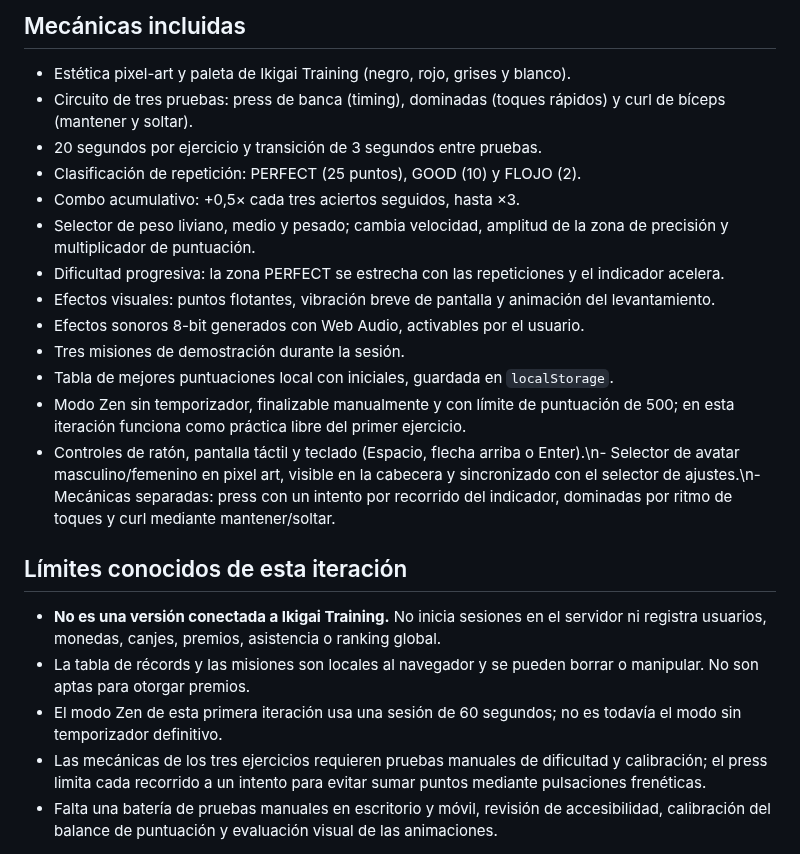
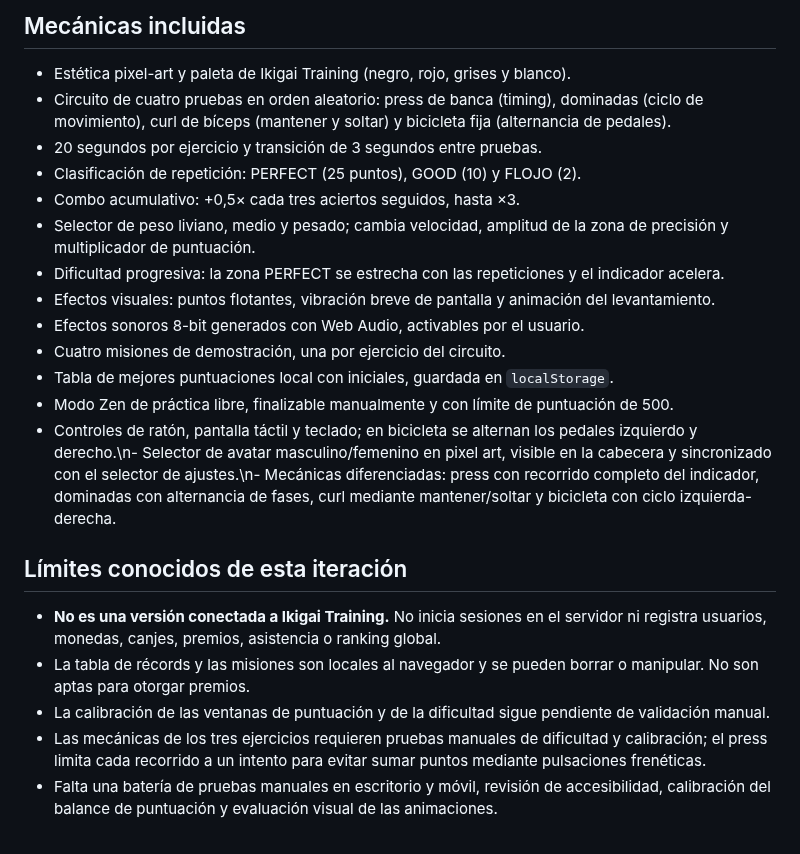
Before and after one commit to martinezmarcos93/app-ikigai, a Markdown page: updates/README.md, the part around the change. Rendered like a GitHub page.

Commit message:
Update Iron Pixel V2 README for four-exercise circuit

```diff
--- a/updates/README.md
+++ b/updates/README.md
@@ -16,7 +16,7 @@ No requiere instalación, servidor, dependencias ni conexión a la aplicación.
 ## Mecánicas incluidas
 
 - Estética pixel-art y paleta de Ikigai Training (negro, rojo, grises y blanco).
-- Circuito de tres pruebas: press de banca (timing), dominadas (toques rápidos) y curl de bíceps (mantener y soltar).
+- Circuito de cuatro pruebas en orden aleatorio: press de banca (timing), dominadas (ciclo de movimiento), curl de bíceps (mantener y soltar) y bicicleta fija (alternancia de pedales).
 - 20 segundos por ejercicio y transición de 3 segundos entre pruebas.
 - Clasificación de repetición: PERFECT (25 puntos), GOOD (10) y FLOJO (2).
 - Combo acumulativo: +0,5× cada tres aciertos seguidos, hasta ×3.
@@ -24,16 +24,16 @@ No requiere instalación, servidor, dependencias ni conexión a la aplicación.
 - Dificultad progresiva: la zona PERFECT se estrecha con las repeticiones y el indicador acelera.
 - Efectos visuales: puntos flotantes, vibración breve de pantalla y animación del levantamiento.
 - Efectos sonoros 8-bit generados con Web Audio, activables por el usuario.
-- Tres misiones de demostración durante la sesión.
+- Cuatro misiones de demostración, una por ejercicio del circuito.
 - Tabla de mejores puntuaciones local con iniciales, guardada en `localStorage`.
-- Modo Zen sin temporizador, finalizable manualmente y con límite de puntuación de 500; en esta iteración funciona como práctica libre del primer ejercicio.
-- Controles de ratón, pantalla táctil y teclado (Espacio, flecha arriba o Enter).\n- Selector de avatar masculino/femenino en pixel art, visible en la cabecera y sincronizado con el selector de ajustes.\n- Mecánicas separadas: press con un intento por recorrido del indicador, dominadas por ritmo de toques y curl mediante mantener/soltar.
+- Modo Zen de práctica libre, finalizable manualmente y con límite de puntuación de 500.
+- Controles de ratón, pantalla táctil y teclado; en bicicleta se alternan los pedales izquierdo y derecho.\n- Selector de avatar masculino/femenino en pixel art, visible en la cabecera y sincronizado con el selector de ajustes.\n- Mecánicas diferenciadas: press con recorrido completo del indicador, dominadas con alternancia de fases, curl mediante mantener/soltar y bicicleta con ciclo izquierda-derecha.
 
 ## Límites conocidos de esta iteración
 
 - **No es una versión conectada a Ikigai Training.** No inicia sesiones en el servidor ni registra usuarios, monedas, canjes, premios, asistencia o ranking global.
 - La tabla de récords y las misiones son locales al navegador y se pueden borrar o manipular. No son aptas para otorgar premios.
-- El modo Zen de esta primera iteración usa una sesión de 60 segundos; no es todavía el modo sin temporizador definitivo.
+- La calibración de las ventanas de puntuación y de la dificultad sigue pendiente de validación manual.
 - Las mecánicas de los tres ejercicios requieren pruebas manuales de dificultad y calibración; el press limita cada recorrido a un intento para evitar sumar puntos mediante pulsaciones frenéticas.
 - Falta una batería de pruebas manuales en escritorio y móvil, revisión de accesibilidad, calibración del balance de puntuación y evaluación visual de las animaciones.
 
```
